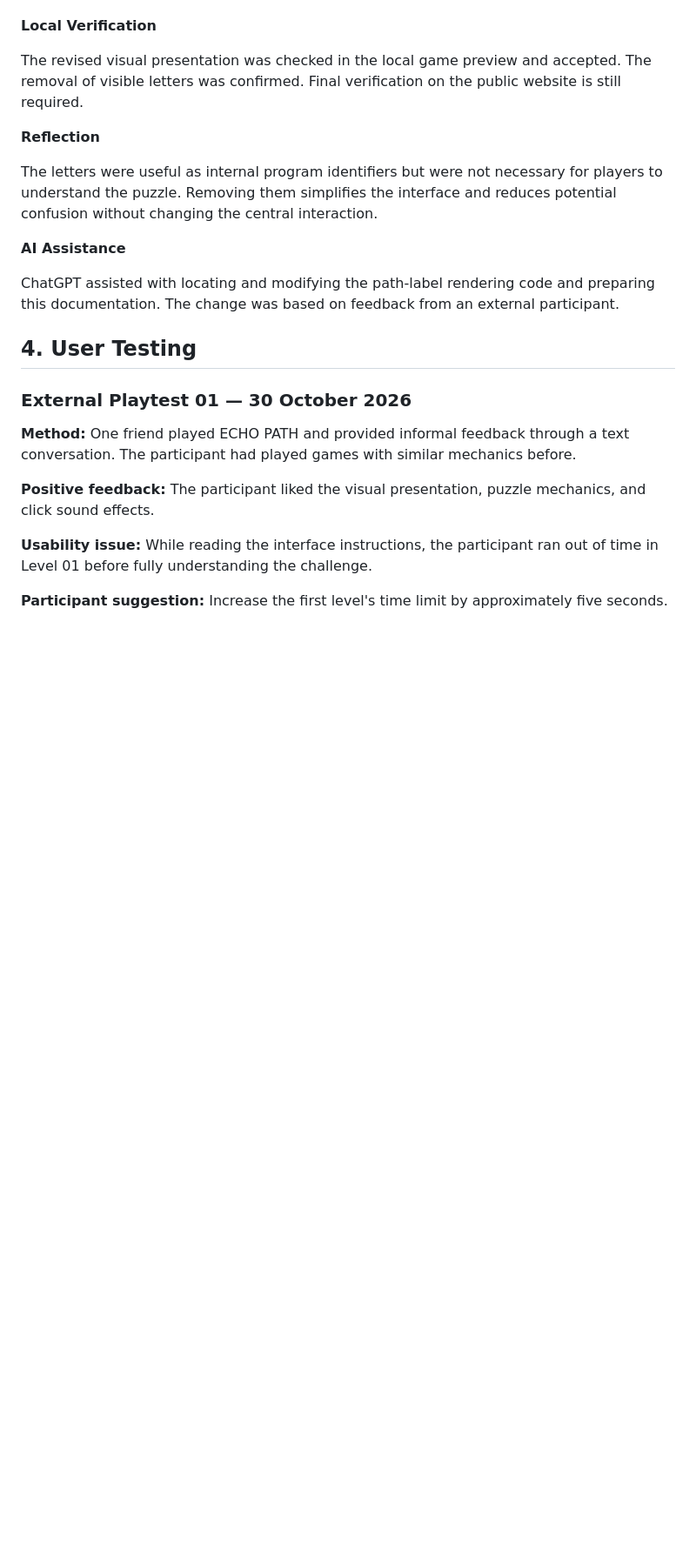
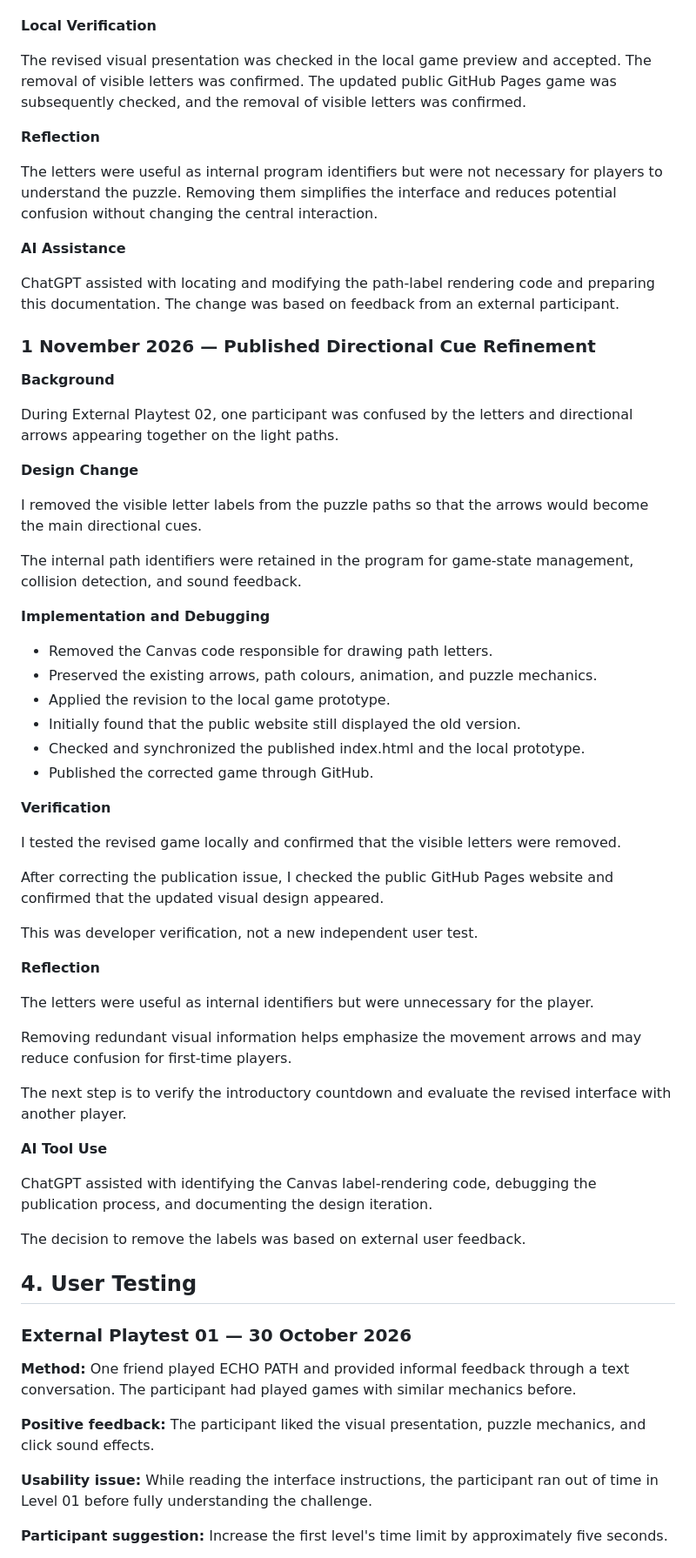
Before and after one commit to vivienhh/echo-path, a Markdown page: PROCESS.md, the part around one of its changes. Shown at 87% size. Drawn GitHub-style; blank space fills up the shorter version.

Commit message:
docs: verify published directional cue improvement

```diff
--- a/PROCESS.md
+++ b/PROCESS.md
@@ -598,7 +598,7 @@ Remove the visible letter labels and retain the arrows as the primary indicators
 
 **Local Verification**
 
-The revised visual presentation was checked in the local game preview and accepted. The removal of visible letters was confirmed. Final verification on the public website is still required.
+The revised visual presentation was checked in the local game preview and accepted. The removal of visible letters was confirmed. The updated public GitHub Pages game was subsequently checked, and the removal of visible letters was confirmed.
 
 **Reflection**
 
@@ -607,6 +607,49 @@ The letters were useful as internal program identifiers but were not necessary f
 **AI Assistance**
 
 ChatGPT assisted with locating and modifying the path-label rendering code and preparing this documentation. The change was based on feedback from an external participant.
+
+### 1 November 2026 — Published Directional Cue Refinement
+
+**Background**
+
+During External Playtest 02, one participant was confused by the letters and directional arrows appearing together on the light paths.
+
+**Design Change**
+
+I removed the visible letter labels from the puzzle paths so that the arrows would become the main directional cues.
+
+The internal path identifiers were retained in the program for game-state management, collision detection, and sound feedback.
+
+**Implementation and Debugging**
+
+- Removed the Canvas code responsible for drawing path letters.
+- Preserved the existing arrows, path colours, animation, and puzzle mechanics.
+- Applied the revision to the local game prototype.
+- Initially found that the public website still displayed the old version.
+- Checked and synchronized the published index.html and the local prototype.
+- Published the corrected game through GitHub.
+
+**Verification**
+
+I tested the revised game locally and confirmed that the visible letters were removed.
+
+After correcting the publication issue, I checked the public GitHub Pages website and confirmed that the updated visual design appeared.
+
+This was developer verification, not a new independent user test.
+
+**Reflection**
+
+The letters were useful as internal identifiers but were unnecessary for the player.
+
+Removing redundant visual information helps emphasize the movement arrows and may reduce confusion for first-time players.
+
+The next step is to verify the introductory countdown and evaluate the revised interface with another player.
+
+**AI Tool Use**
+
+ChatGPT assisted with identifying the Canvas label-rendering code, debugging the publication process, and documenting the design iteration.
+
+The decision to remove the labels was based on external user feedback.
 
 ## 4. User Testing
 
```
Also changed, not shown: other parts of PROCESS.md (+12 -0 lines).
